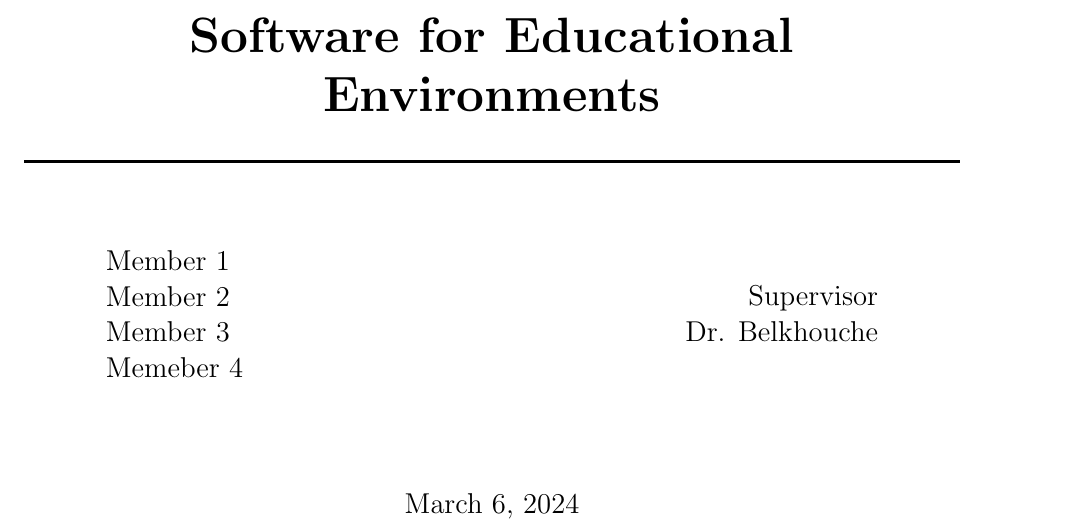
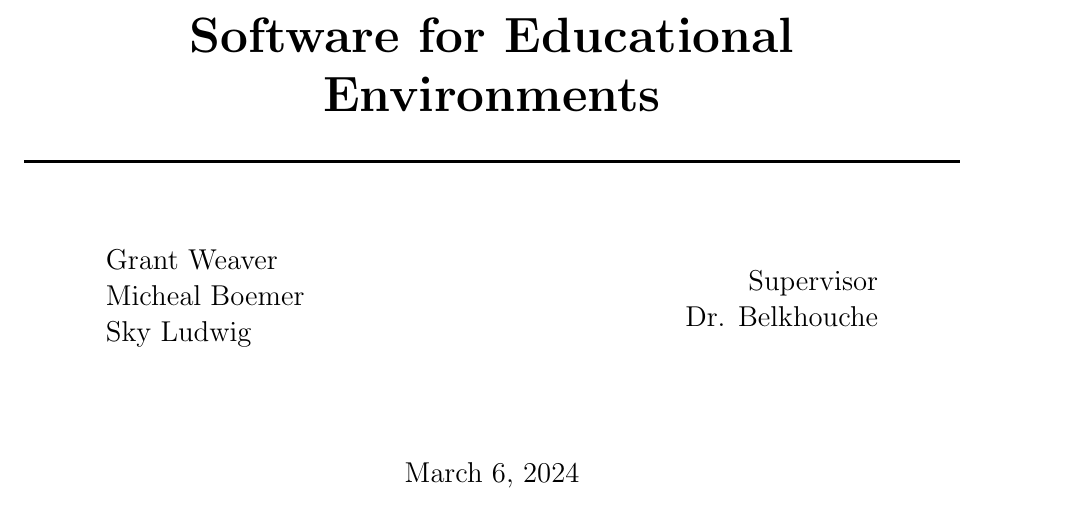
Before and after one commit to Sky322/CSC_450_Project, a LaTeX document (project_report.tex): part of page 1 of 5, cut so that both start at the same text. Compiled offline with pdfLaTeX.

Commit message:
project_report.tex

```diff
--- a/project_report.tex
+++ b/project_report.tex
@@ -97,7 +97,7 @@
 
 \begin{minipage}{0.4\textwidth}
 \begin{flushleft} \large
-Member 1 \\ Member 2 \\ Member 3 \\ Memeber 4
+Grant Weaver \\ Micheal Boemer \\ Sky Ludwig
 \end{flushleft}
 \end{minipage}
 ~
```
